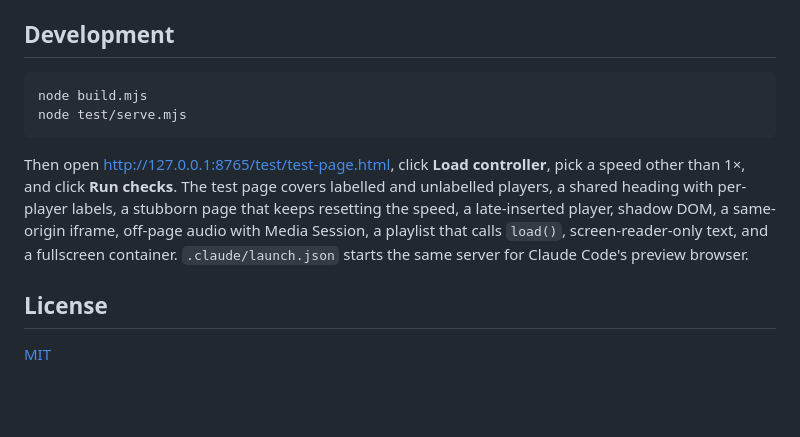
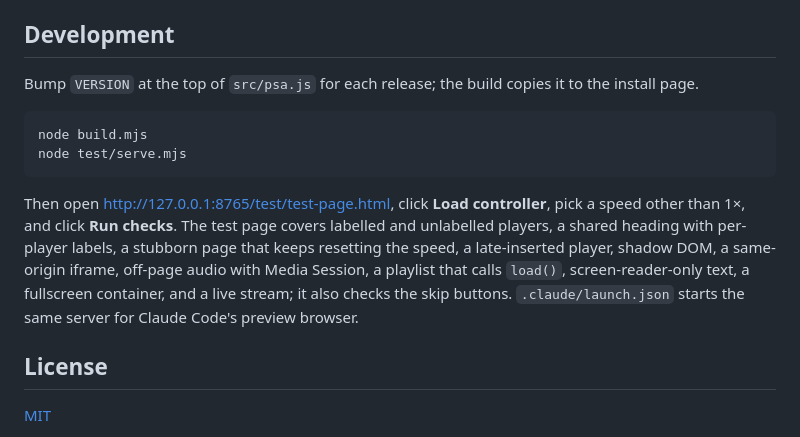
Before and after one commit to codexjdub/Playing-Speed-Adjuster, a Markdown page: README.md, the part around one of its changes. GitHub-like rendering; blank space fills up the shorter version.

````diff
--- a/README.md
+++ b/README.md
@@ -43,12 +50,14 @@ Click the bookmark on a page with audio or video to open the panel. Click it aga
 
 ## Development
 
+Bump `VERSION` at the top of `src/psa.js` for each release; the build copies it to the install page.
+
 ```
 node build.mjs
 node test/serve.mjs
 ```
 
-Then open http://127.0.0.1:8765/test/test-page.html, click **Load controller**, pick a speed other than 1×, and click **Run checks**. The test page covers labelled and unlabelled players, a shared heading with per-player labels, a stubborn page that keeps resetting the speed, a late-inserted player, shadow DOM, a same-origin iframe, off-page audio with Media Session, a playlist that calls `load()`, screen-reader-only text, and a fullscreen container. `.claude/launch.json` starts the same server for Claude Code's preview browser.
+Then open http://127.0.0.1:8765/test/test-page.html, click **Load controller**, pick a speed other than 1×, and click **Run checks**. The test page covers labelled and unlabelled players, a shared heading with per-player labels, a stubborn page that keeps resetting the speed, a late-inserted player, shadow DOM, a same-origin iframe, off-page audio with Media Session, a playlist that calls `load()`, screen-reader-only text, a fullscreen container, and a live stream; it also checks the skip buttons. `.claude/launch.json` starts the same server for Claude Code's preview browser.
 
 ## License
 
````
Also changed, not shown: other parts of README.md (+9 -2 lines), docs/panel.png (added), 8 other files.
